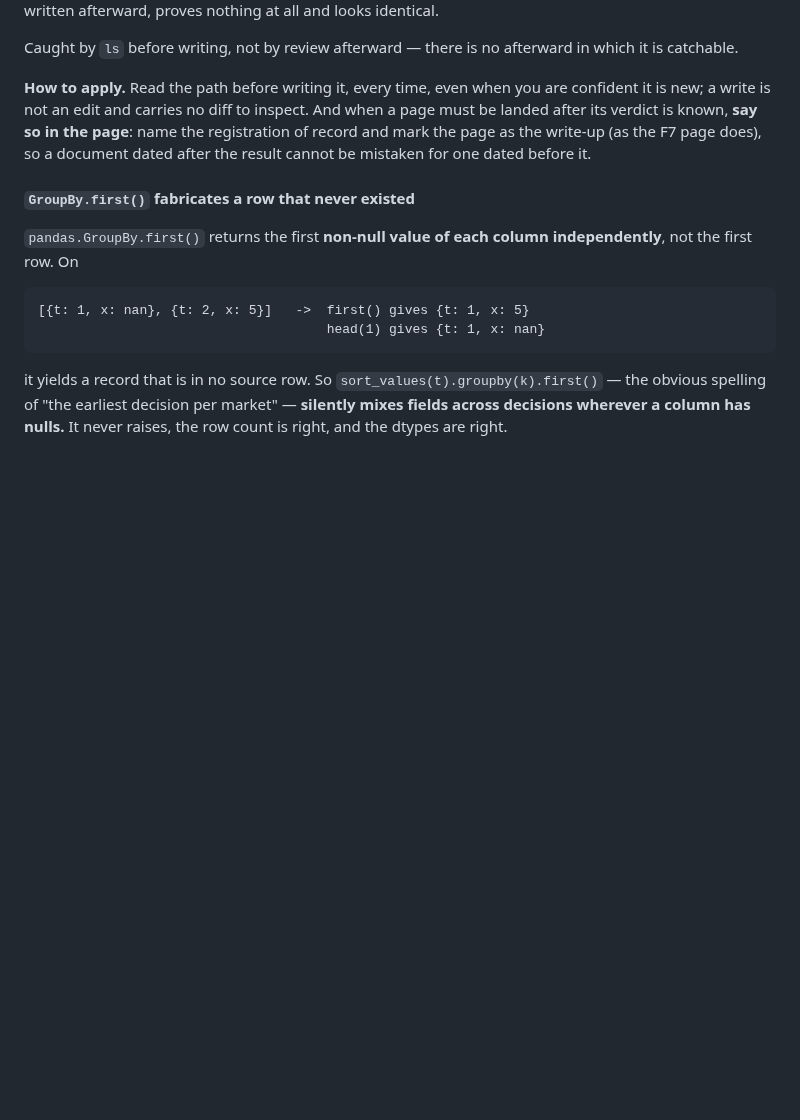
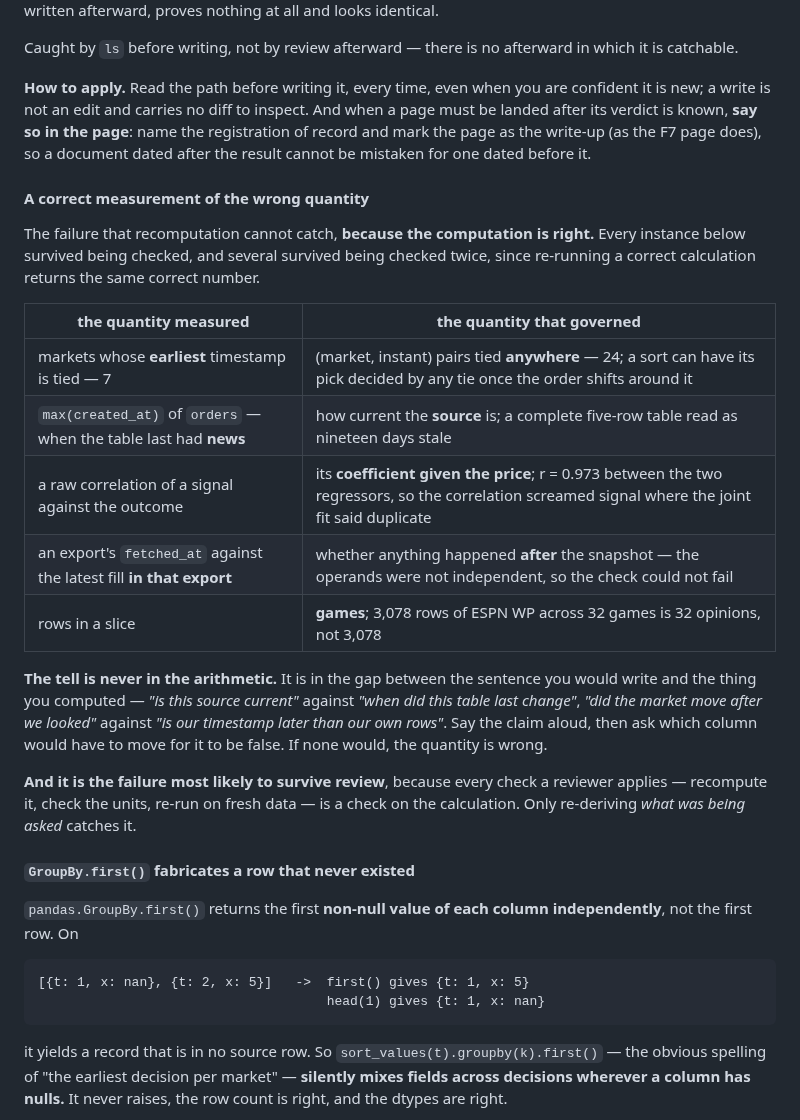
Before and after one commit to yyardi/Meridian, a Markdown page: docs/findings.md, the part around the change. Rendered like a GitHub page; blank space fills up the shorter version.

Commit message:
findings.md: a correct measurement of the wrong quantity
B's separation of their own two errors, which is better than treating them as
one. They offered the tie count as an arithmetic slip beside the band error; it
is not. 7 was a TRUE answer to "markets whose earliest timestamp is tied" and
the governing quantity was "(market, instant) pairs tied anywhere", which is 24
-- because a sort can have its pick decided by any tie once the ordering shifts
around it, not only a tie at the minimum.

THAT IS A DIFFERENT SPECIES FROM A WRONG NUMBER AND NO RECOMPUTATION CATCHES IT,
because the computation is right. Re-running a correct calculation returns the
same correct number, so every check a reviewer normally applies -- recompute,
check units, re-run on fresh data -- is a check on the calculation rather than on
the question.

Five instances from this programme tabulated together, because the pattern is
worth more than any of them: the tie count; max(created_at) of orders dating
when the table last had news rather than how current the source is; a raw
correlation clearing a variable whose coefficient given the price was the
governing quantity, at r=0.973; an export's fetched_at compared against the
latest fill IN THAT EXPORT, where the operands were not independent so the check
could not fail; and rows quoted where games governed.

The tell is never in the arithmetic -- it is the gap between the sentence you
would write and the thing you computed. Say the claim aloud and ask which column
would have to move for it to be false. If none would, the quantity is wrong.

Co-Authored-By: Claude Opus 5 <noreply@anthropic.com>

```diff
--- a/docs/findings.md
+++ b/docs/findings.md
@@ -1043,6 +1043,32 @@ page does), so a document dated after the result cannot be mistaken for one
 dated before it.
 
 
+#### A correct measurement of the wrong quantity
+
+The failure that recomputation cannot catch, **because the computation is
+right.** Every instance below survived being checked, and several survived being
+checked twice, since re-running a correct calculation returns the same correct
+number.
+
+| the quantity measured | the quantity that governed |
+|---|---|
+| markets whose **earliest** timestamp is tied — 7 | (market, instant) pairs tied **anywhere** — 24; a sort can have its pick decided by any tie once the order shifts around it |
+| `max(created_at)` of `orders` — when the table last had **news** | how current the **source** is; a complete five-row table read as nineteen days stale |
+| a raw correlation of a signal against the outcome | its **coefficient given the price**; r = 0.973 between the two regressors, so the correlation screamed signal where the joint fit said duplicate |
+| an export's `fetched_at` against the latest fill **in that export** | whether anything happened **after** the snapshot — the operands were not independent, so the check could not fail |
+| rows in a slice | **games**; 3,078 rows of ESPN WP across 32 games is 32 opinions, not 3,078 |
+
+**The tell is never in the arithmetic.** It is in the gap between the sentence
+you would write and the thing you computed — *"is this source current"* against
+*"when did this table last change"*, *"did the market move after we looked"*
+against *"is our timestamp later than our own rows"*. Say the claim aloud, then
+ask which column would have to move for it to be false. If none would, the
+quantity is wrong.
+
+**And it is the failure most likely to survive review**, because every check a
+reviewer applies — recompute it, check the units, re-run on fresh data — is a
+check on the calculation. Only re-deriving *what was being asked* catches it.
+
 #### `GroupBy.first()` fabricates a row that never existed
 
 `pandas.GroupBy.first()` returns the first **non-null value of each column
```
